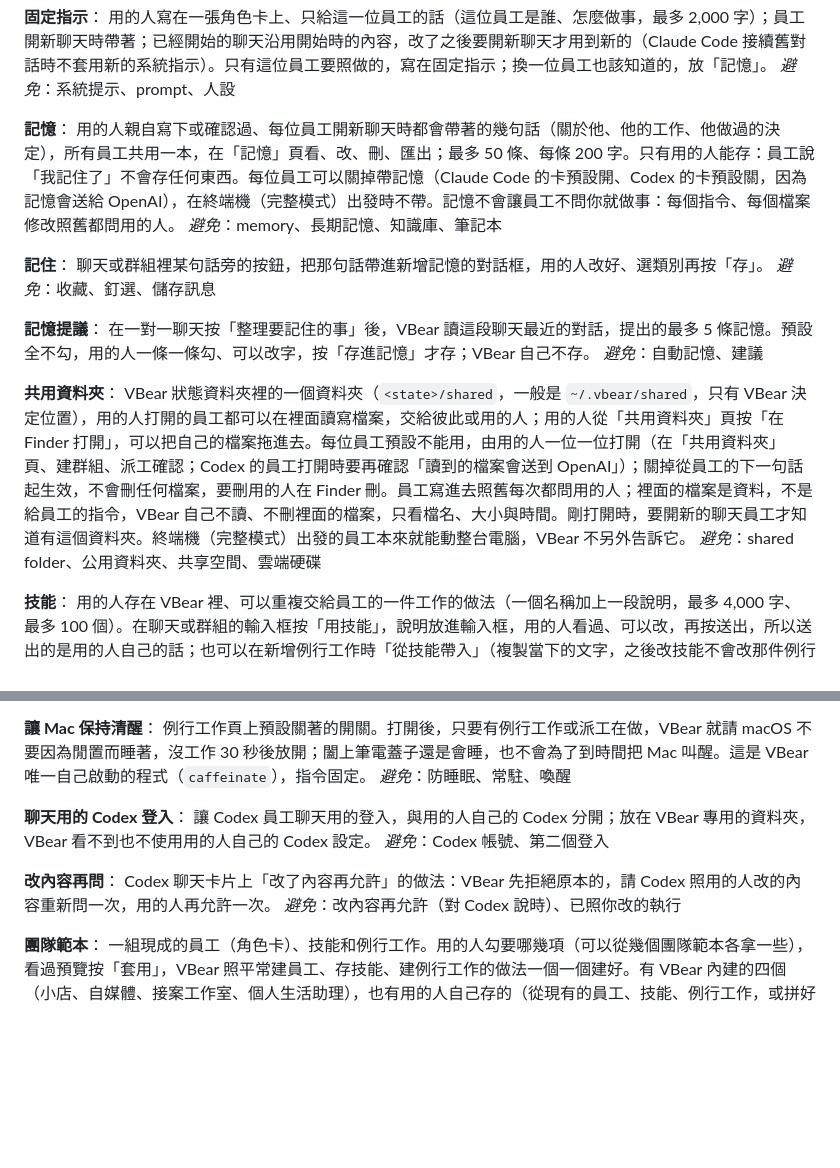
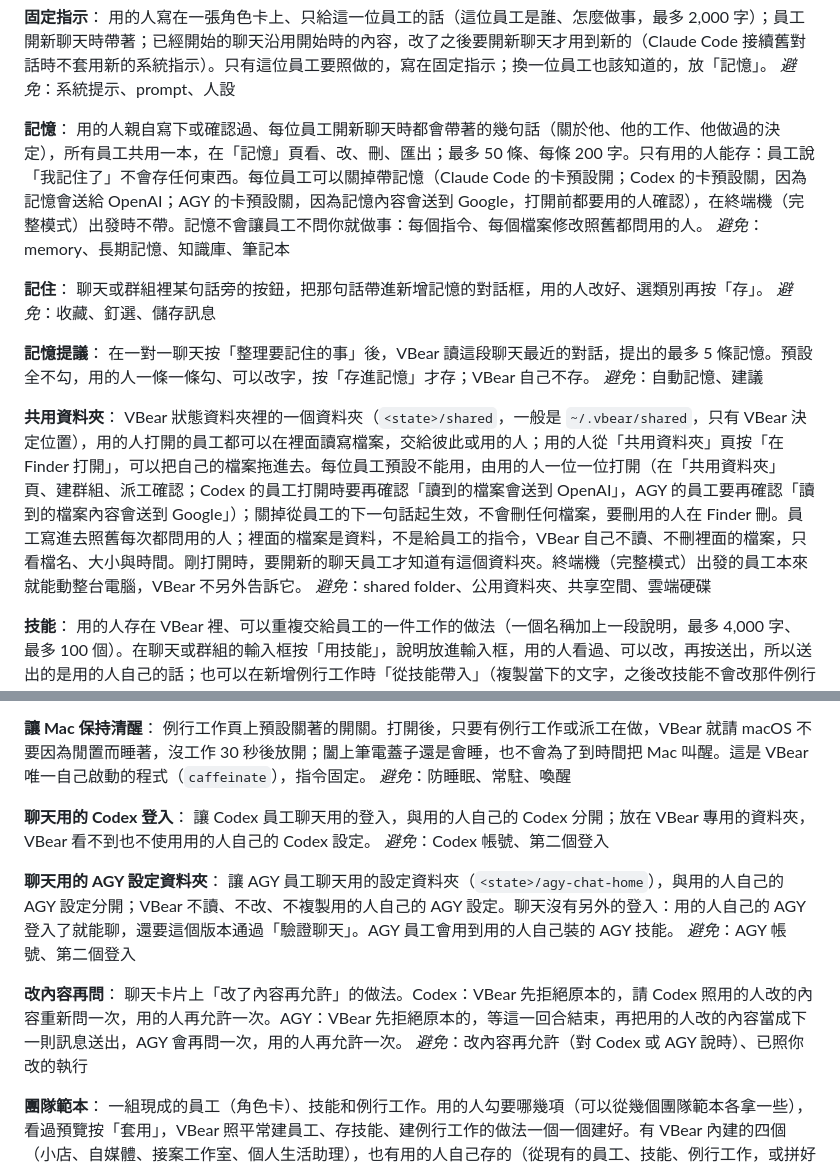
Before and after one commit to sidphoto/vbear, a Markdown page: GLOSSARY.md, 2 parts joined by grey strips. Drawn GitHub-style; blank space fills up the shorter version.

Commit message:
docs(glossary): the AGY chat folder, 改內容再問 for AGY, and memory and the shared folder for AGY (P46-5)
Co-Authored-By: Claude Sonnet 5.5 <noreply@anthropic.com>

```diff
--- a/GLOSSARY.md
+++ b/GLOSSARY.md
@@ -57,7 +57,7 @@ _避免_：tag、mention、標記
 _避免_：系統提示、prompt、人設
 
 **記憶**：
-用的人親自寫下或確認過、每位員工開新聊天時都會帶著的幾句話（關於他、他的工作、他做過的決定），所有員工共用一本，在「記憶」頁看、改、刪、匯出；最多 50 條、每條 200 字。只有用的人能存：員工說「我記住了」不會存任何東西。每位員工可以關掉帶記憶（Claude Code 的卡預設開、Codex 的卡預設關，因為記憶會送給 OpenAI），在終端機（完整模式）出發時不帶。記憶不會讓員工不問你就做事：每個指令、每個檔案修改照舊都問用的人。
+用的人親自寫下或確認過、每位員工開新聊天時都會帶著的幾句話（關於他、他的工作、他做過的決定），所有員工共用一本，在「記憶」頁看、改、刪、匯出；最多 50 條、每條 200 字。只有用的人能存：員工說「我記住了」不會存任何東西。每位員工可以關掉帶記憶（Claude Code 的卡預設開；Codex 的卡預設關，因為記憶會送給 OpenAI；AGY 的卡預設關，因為記憶內容會送到 Google，打開前都要用的人確認），在終端機（完整模式）出發時不帶。記憶不會讓員工不問你就做事：每個指令、每個檔案修改照舊都問用的人。
 _避免_：memory、長期記憶、知識庫、筆記本
 
 **記住**：
@@ -69,7 +69,7 @@ _避免_：收藏、釘選、儲存訊息
 _避免_：自動記憶、建議
 
 **共用資料夾**：
-VBear 狀態資料夾裡的一個資料夾（`<state>/shared`，一般是 `~/.vbear/shared`，只有 VBear 決定位置），用的人打開的員工都可以在裡面讀寫檔案，交給彼此或用的人；用的人從「共用資料夾」頁按「在 Finder 打開」，可以把自己的檔案拖進去。每位員工預設不能用，由用的人一位一位打開（在「共用資料夾」頁、建群組、派工確認；Codex 的員工打開時要再確認「讀到的檔案會送到 OpenAI」）；關掉從員工的下一句話起生效，不會刪任何檔案，要刪用的人在 Finder 刪。員工寫進去照舊每次都問用的人；裡面的檔案是資料，不是給員工的指令，VBear 自己不讀、不刪裡面的檔案，只看檔名、大小與時間。剛打開時，要開新的聊天員工才知道有這個資料夾。終端機（完整模式）出發的員工本來就能動整台電腦，VBear 不另外告訴它。
+VBear 狀態資料夾裡的一個資料夾（`<state>/shared`，一般是 `~/.vbear/shared`，只有 VBear 決定位置），用的人打開的員工都可以在裡面讀寫檔案，交給彼此或用的人；用的人從「共用資料夾」頁按「在 Finder 打開」，可以把自己的檔案拖進去。每位員工預設不能用，由用的人一位一位打開（在「共用資料夾」頁、建群組、派工確認；Codex 的員工打開時要再確認「讀到的檔案會送到 OpenAI」，AGY 的員工要再確認「讀到的檔案內容會送到 Google」）；關掉從員工的下一句話起生效，不會刪任何檔案，要刪用的人在 Finder 刪。員工寫進去照舊每次都問用的人；裡面的檔案是資料，不是給員工的指令，VBear 自己不讀、不刪裡面的檔案，只看檔名、大小與時間。剛打開時，要開新的聊天員工才知道有這個資料夾。終端機（完整模式）出發的員工本來就能動整台電腦，VBear 不另外告訴它。
 _避免_：shared folder、公用資料夾、共享空間、雲端硬碟
 
 **技能**：
@@ -112,9 +112,13 @@ _避免_：防睡眠、常駐、喚醒
 讓 Codex 員工聊天用的登入，與用的人自己的 Codex 分開；放在 VBear 專用的資料夾，VBear 看不到也不使用用的人自己的 Codex 設定。
 _避免_：Codex 帳號、第二個登入
 
+**聊天用的 AGY 設定資料夾**：
+讓 AGY 員工聊天用的設定資料夾（`<state>/agy-chat-home`），與用的人自己的 AGY 設定分開；VBear 不讀、不改、不複製用的人自己的 AGY 設定。聊天沒有另外的登入：用的人自己的 AGY 登入了就能聊，還要這個版本通過「驗證聊天」。AGY 員工會用到用的人自己裝的 AGY 技能。
+_避免_：AGY 帳號、第二個登入
+
 **改內容再問**：
-Codex 聊天卡片上「改了內容再允許」的做法：VBear 先拒絕原本的，請 Codex 照用的人改的內容重新問一次，用的人再允許一次。
-_避免_：改內容再允許（對 Codex 說時）、已照你改的執行
+聊天卡片上「改了內容再允許」的做法。Codex：VBear 先拒絕原本的，請 Codex 照用的人改的內容重新問一次，用的人再允許一次。AGY：VBear 先拒絕原本的，等這一回合結束，再把用的人改的內容當成下一則訊息送出，AGY 會再問一次，用的人再允許一次。
+_避免_：改內容再允許（對 Codex 或 AGY 說時）、已照你改的執行
 
 **團隊範本**：
 一組現成的員工（角色卡）、技能和例行工作。用的人勾要哪幾項（可以從幾個團隊範本各拿一些），看過預覽按「套用」，VBear 照平常建員工、存技能、建例行工作的做法一個一個建好。有 VBear 內建的四個（小店、自媒體、接案工作室、個人生活助理），也有用的人自己存的（從現有的員工、技能、例行工作，或拼好的組合存成）；只存在這台電腦，不會上傳，也不能匯出。套用不用 AI、不花錢；整組員工用同一個 AI 工具，一律安全模式；記憶和共用資料夾照用的人平常的設定；例行工作建好是關著的。存成自己的團隊範本時，完整模式的員工可以存，但不帶啟動模式，套用一律是安全模式。只有用的人能套用和存，AI、員工、幕僚長、派工、例行工作都不能。和「角色範本」（職業，掃描到的 Agent 角色）、「任務範本」（任務卡）是另外兩回事。
```
